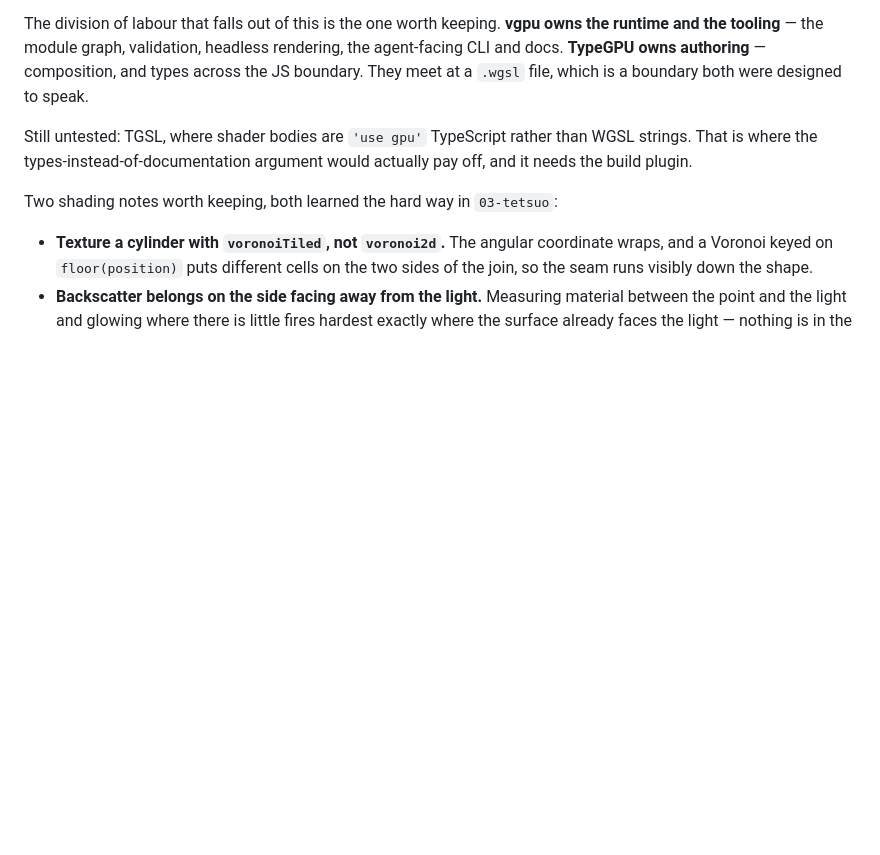
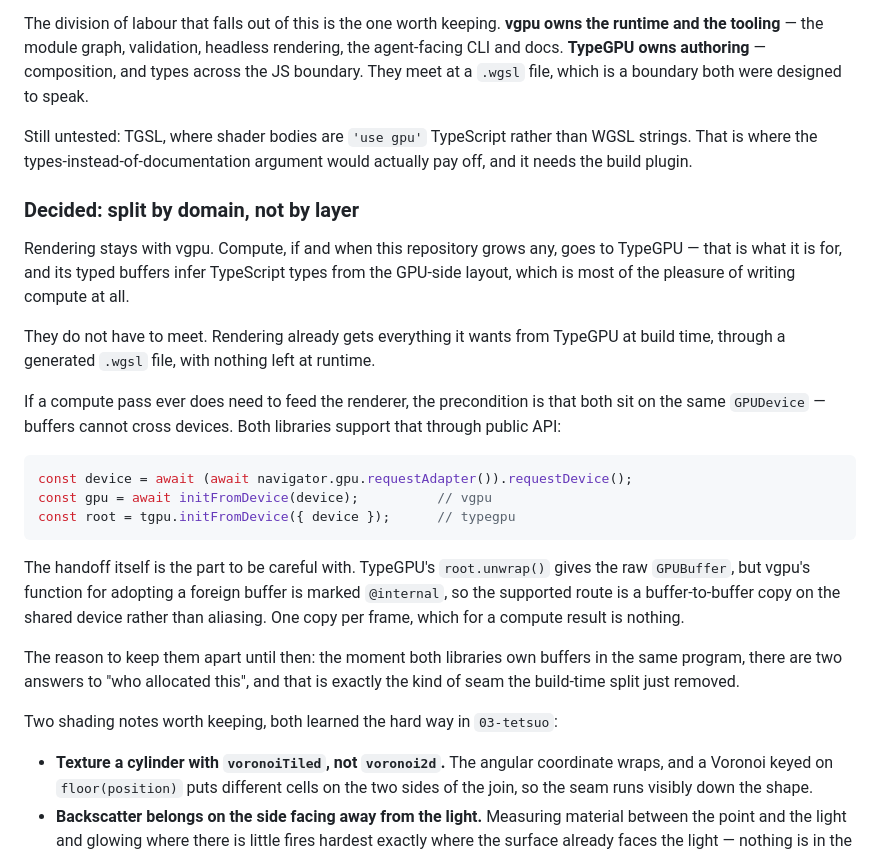
Before and after one commit to Markcial/gpu-in-html, a Markdown page: README.md, the part around the change. Drawn GitHub-style; blank space fills up the shorter version.

Commit message:
docs: record the decision to split vgpu and TypeGPU by domain
Rendering stays with vgpu; compute goes to TypeGPU if this repository ever
grows any. They do not have to meet — rendering already takes everything it
wants from TypeGPU at build time through a generated .wgsl file, with nothing
left at runtime.

Also records what connecting them would take, since that question will come
back. Buffers cannot cross devices, so the precondition is a shared GPUDevice,
and both libraries accept one through public API: vgpu's initFromDevice(device)
and tgpu.initFromDevice({ device }). The handoff is the careful part — TypeGPU's
root.unwrap() yields a raw GPUBuffer but vgpu's adopt-a-foreign-buffer function
is marked @internal, so the supported route is a buffer-to-buffer copy on the
shared device rather than aliasing.

The reason to keep them apart until a compute pass actually needs it: as soon
as both libraries own buffers in one program there are two answers to who
allocated a thing, which is the same class of seam the build-time split just
removed.

Co-Authored-By: Claude Opus 5 (1M context) <noreply@anthropic.com>
Claude-Session: https://claude.ai/code/session_01X6S3v4acrgYBqN1tZoihfE

````diff
--- a/README.md
+++ b/README.md
@@ -287,6 +287,37 @@ Still untested: TGSL, where shader bodies are `'use gpu'` TypeScript rather
 than WGSL strings. That is where the types-instead-of-documentation argument
 would actually pay off, and it needs the build plugin.
 
+### Decided: split by domain, not by layer
+
+Rendering stays with vgpu. Compute, if and when this repository grows any, goes
+to TypeGPU — that is what it is for, and its typed buffers infer TypeScript
+types from the GPU-side layout, which is most of the pleasure of writing
+compute at all.
+
+They do not have to meet. Rendering already gets everything it wants from
+TypeGPU at build time, through a generated `.wgsl` file, with nothing left at
+runtime.
+
+If a compute pass ever does need to feed the renderer, the precondition is that
+both sit on the same `GPUDevice` — buffers cannot cross devices. Both libraries
+support that through public API:
+
+```ts
+const device = await (await navigator.gpu.requestAdapter()).requestDevice();
+const gpu = await initFromDevice(device);          // vgpu
+const root = tgpu.initFromDevice({ device });      // typegpu
+```
+
+The handoff itself is the part to be careful with. TypeGPU's `root.unwrap()`
+gives the raw `GPUBuffer`, but vgpu's function for adopting a foreign buffer is
+marked `@internal`, so the supported route is a buffer-to-buffer copy on the
+shared device rather than aliasing. One copy per frame, which for a compute
+result is nothing.
+
+The reason to keep them apart until then: the moment both libraries own buffers
+in the same program, there are two answers to "who allocated this", and that is
+exactly the kind of seam the build-time split just removed.
+
 Two shading notes worth keeping, both learned the hard way in `03-tetsuo`:
 
 - **Texture a cylinder with `voronoiTiled`, not `voronoi2d`.** The angular
````
